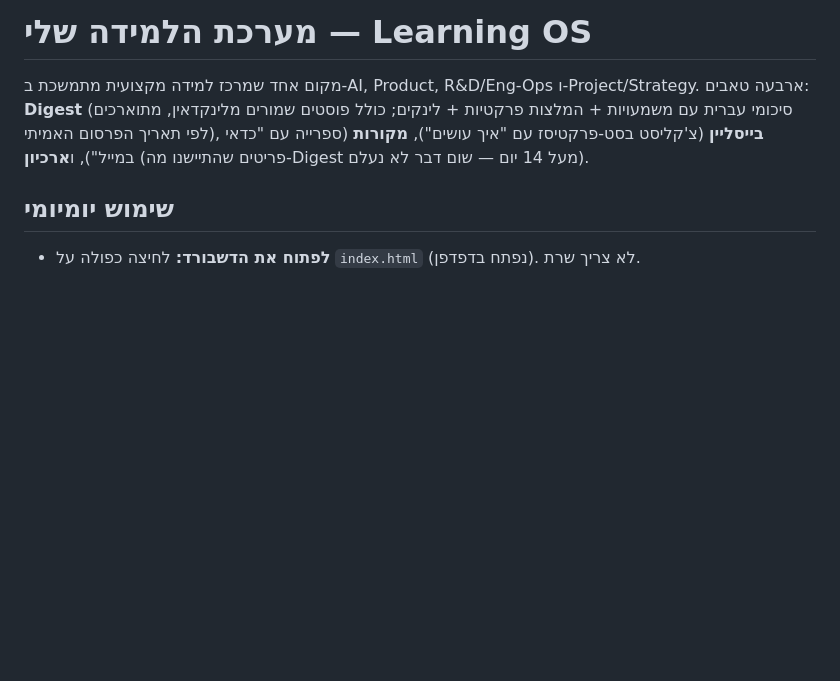
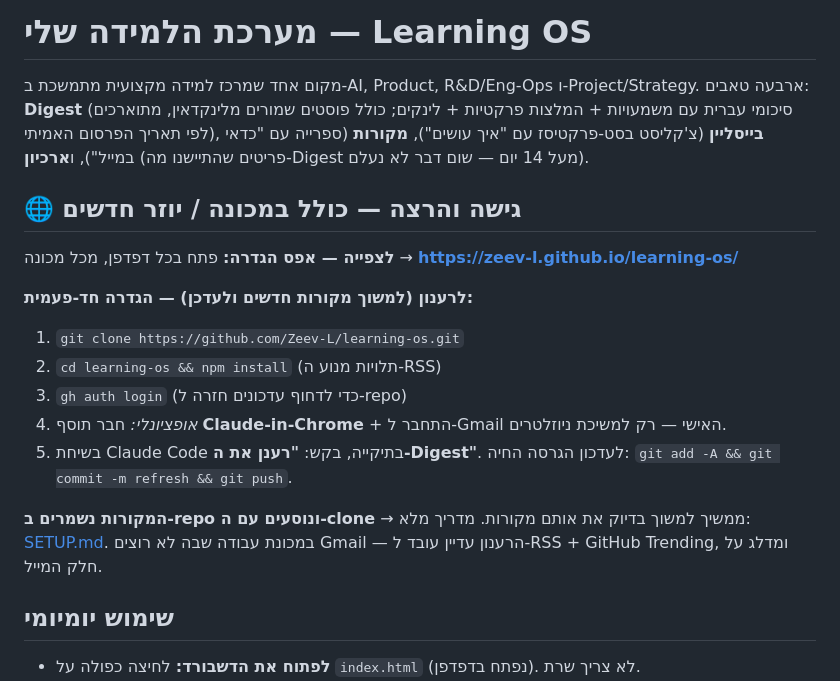
Before and after one commit to Zeev-L/learning-os, a Markdown page: README.md, the part around the change. Rendered like a GitHub page; blank space fills up the shorter version.

Commit message:
README: add new-machine/user access & setup section
Co-Authored-By: Claude Opus 4.8 <noreply@anthropic.com>

```diff
--- a/README.md
+++ b/README.md
@@ -5,6 +5,20 @@
 שמורים מלינקדאין, מתוארכים לפי תאריך הפרסום האמיתי), **בייסליין** (צ'קליסט בסט-פרקטיסז עם
 "איך עושים"), **מקורות** (ספרייה עם "כדאי במייל"), ו**ארכיון** (פריטים שהתיישנו מה-Digest
 מעל 14 יום — שום דבר לא נעלם).
+
+## 🌐 גישה והרצה — כולל במכונה / יוזר חדשים
+
+**לצפייה — אפס הגדרה:** פתח בכל דפדפן, מכל מכונה → **https://zeev-l.github.io/learning-os/**
+
+**לרענון (למשוך מקורות חדשים ולעדכן) — הגדרה חד-פעמית:**
+1. `git clone https://github.com/Zeev-L/learning-os.git`
+2. `cd learning-os && npm install`  (תלויות מנוע ה-RSS)
+3. `gh auth login`  (כדי לדחוף עדכונים חזרה ל-repo)
+4. *אופציונלי:* חבר תוסף **Claude-in-Chrome** + התחבר ל-Gmail האישי — רק למשיכת ניוזלטרים.
+5. בשיחת Claude Code בתיקייה, בקש: **"רענן את ה-Digest"**. לעדכון הגרסה החיה: `git add -A && git commit -m refresh && git push`.
+
+**המקורות נשמרים ב-repo ונוסעים עם ה-clone** → ממשיך למשוך בדיוק את אותם מקורות. מדריך מלא: [SETUP.md](SETUP.md).
+במכונת עבודה שבה לא רוצים Gmail — הרענון עדיין עובד ל-RSS + GitHub Trending, ומדלג על חלק המייל.
 
 ## שימוש יומיומי
 
```
